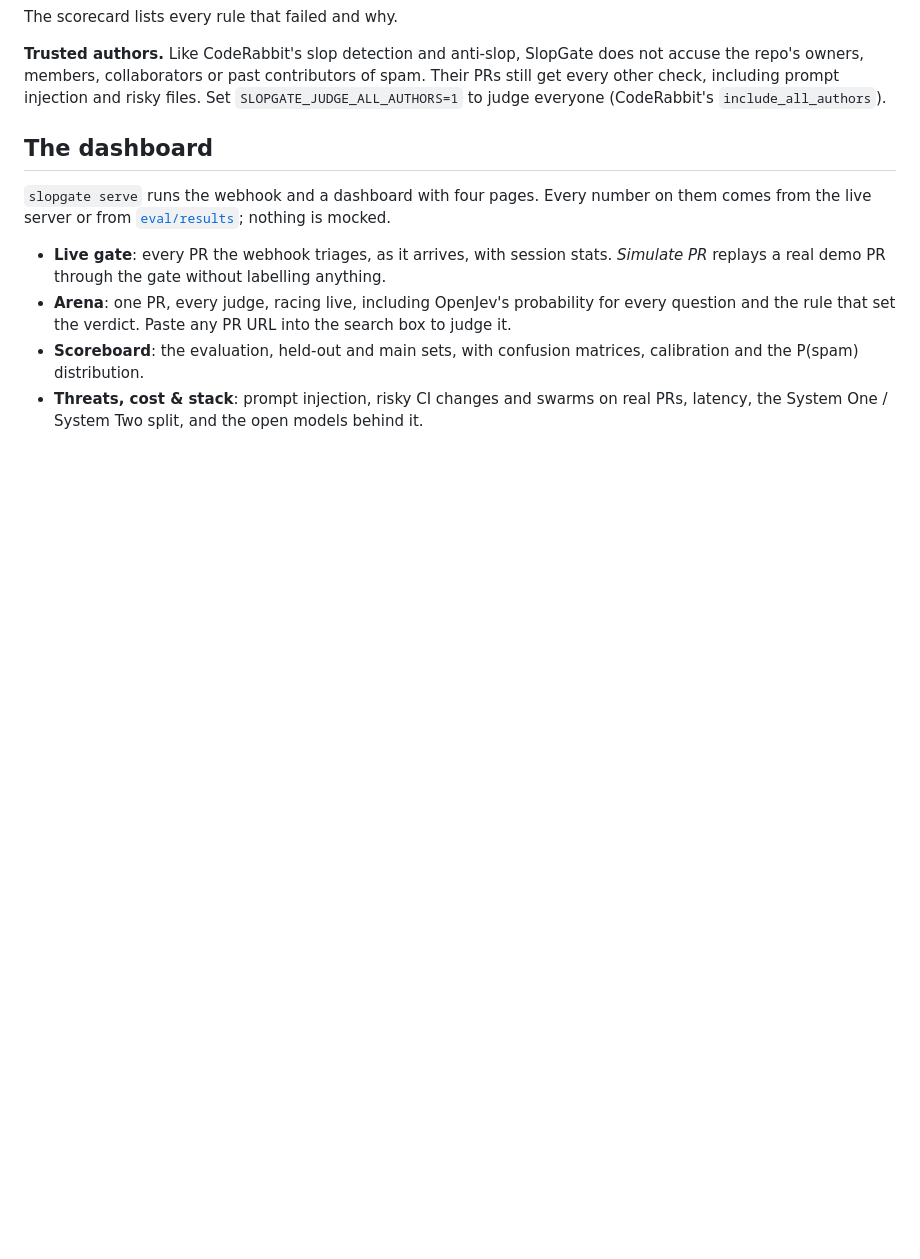
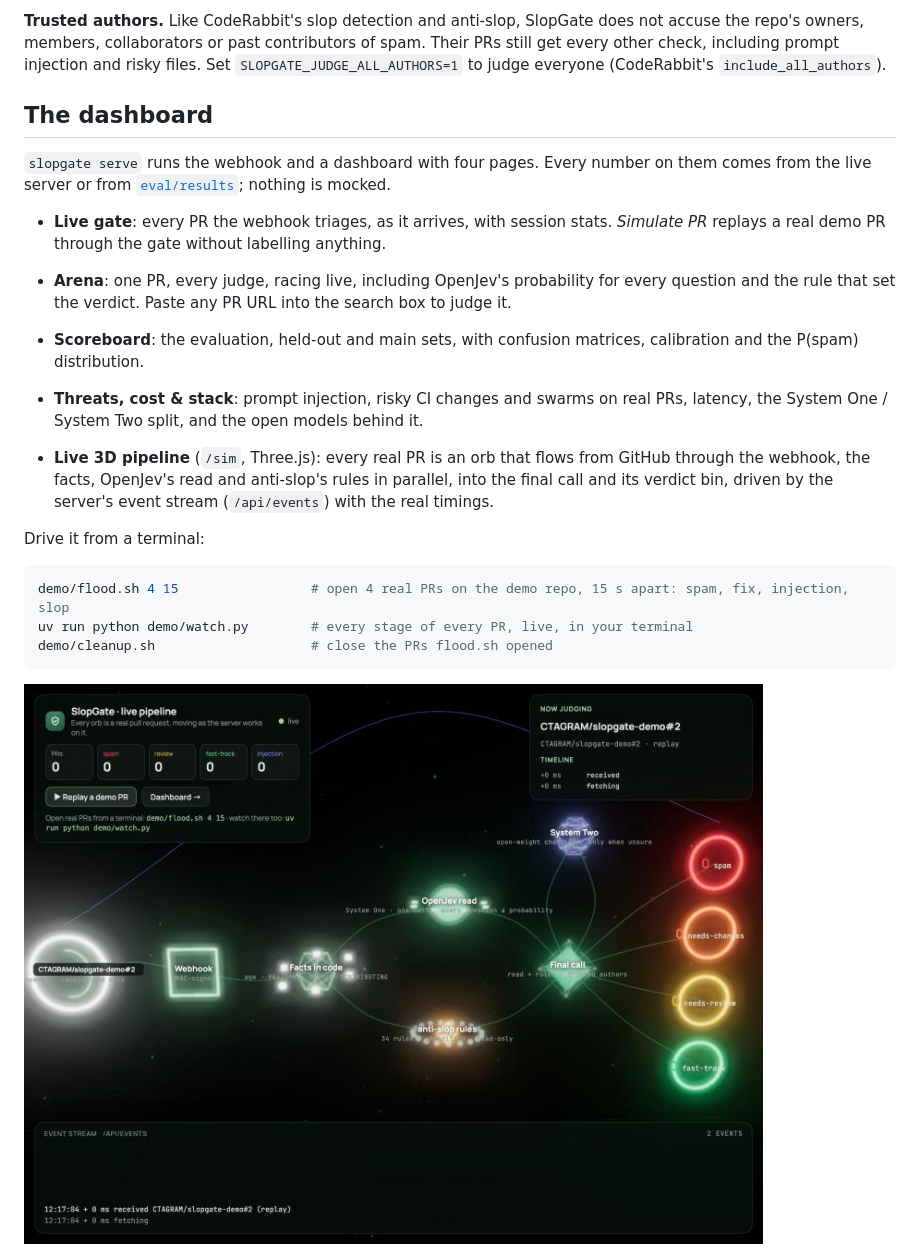
Before and after one commit to CTAGRAM/slopgate, a Markdown page: README.md, the part around the change. Rendered like a GitHub page; pictures changed too: docs/sim.png (added); blank space fills up the shorter version.

Commit message:
Live 3D pipeline (Three.js) driven by a real event stream; terminal flood/watch/cleanup scripts; parallel GitHub reads
Co-Authored-By: Claude Opus 5.5 <noreply@anthropic.com>

````diff
--- a/README.md
+++ b/README.md
@@ -86,6 +86,20 @@ live server or from [`eval/results`](eval/results); nothing is mocked.
   P(spam) distribution.
 - **Threats, cost & stack**: prompt injection, risky CI changes and swarms on real PRs, latency, the
   System One / System Two split, and the open models behind it.
+
+- **Live 3D pipeline** (`/sim`, Three.js): every real PR is an orb that flows from GitHub through the
+  webhook, the facts, OpenJev's read and anti-slop's rules in parallel, into the final call and its
+  verdict bin, driven by the server's event stream (`/api/events`) with the real timings.
+
+Drive it from a terminal:
+
+```bash
+demo/flood.sh 4 15                 # open 4 real PRs on the demo repo, 15 s apart: spam, fix, injection, slop
+uv run python demo/watch.py        # every stage of every PR, live, in your terminal
+demo/cleanup.sh                    # close the PRs flood.sh opened
+```
+
+![The live 3D pipeline](docs/sim.png)
 
 ![The live gate](docs/dashboard.png)
 
````
Also changed, not shown: docs/DEMO.md (+2 -1 lines), 11 other files.
